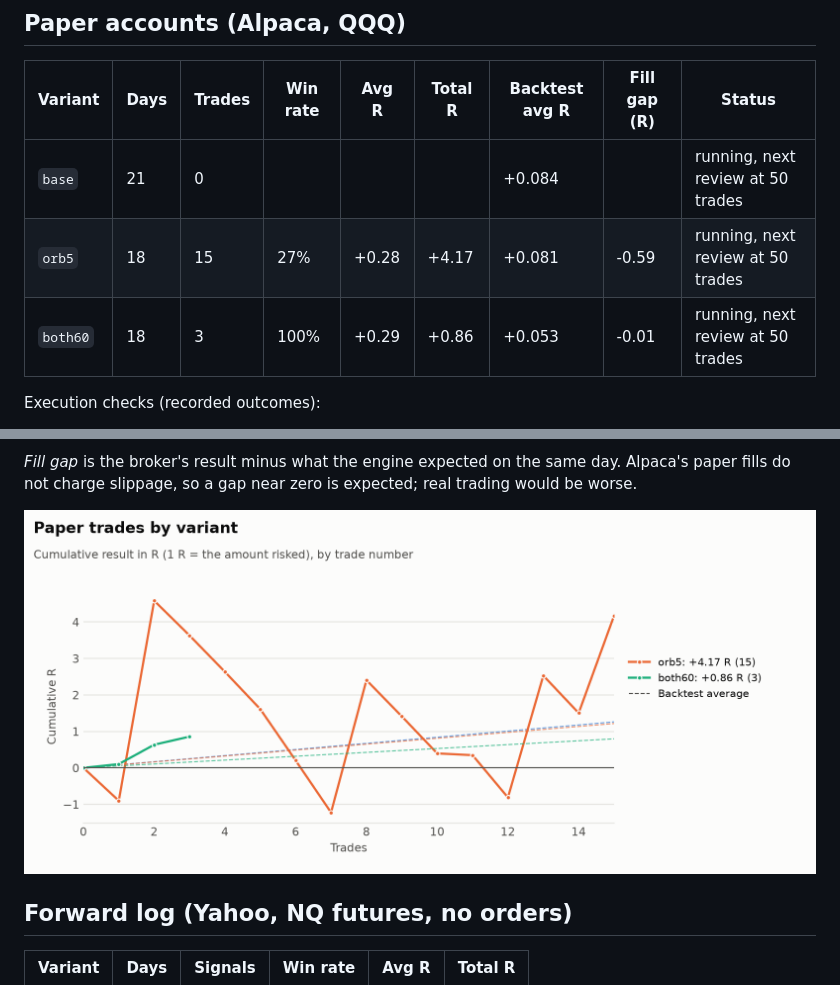
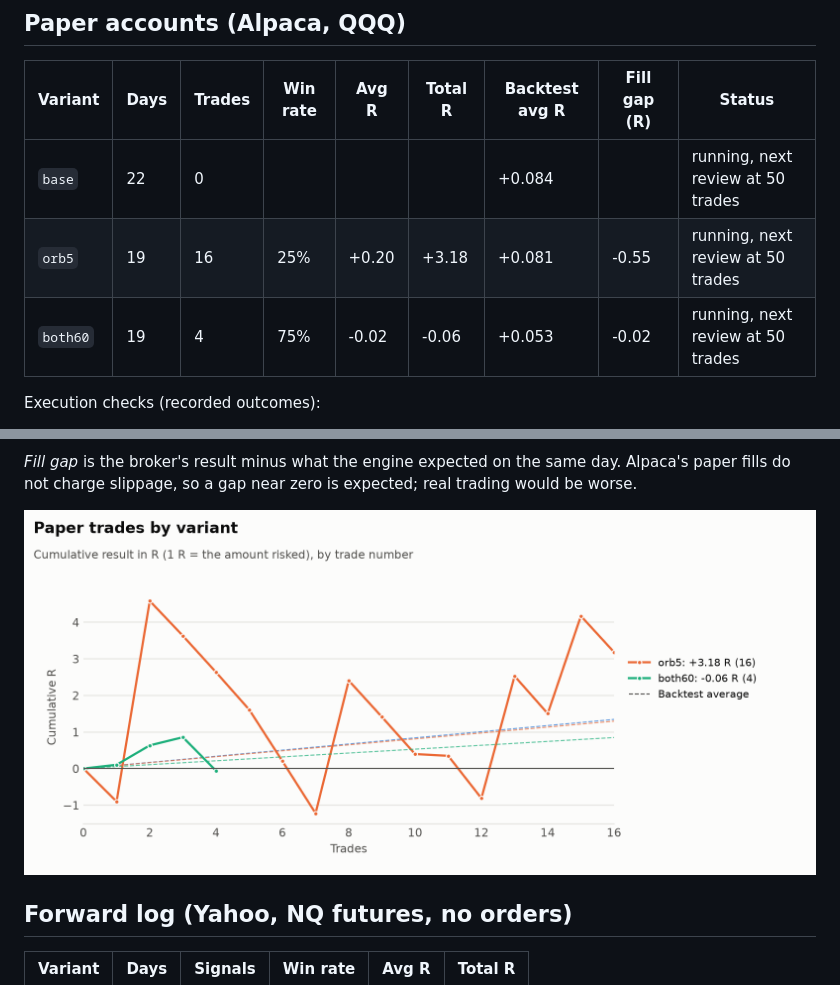
Before and after one commit to jlee056/orb-bot, a Markdown page: docs/VARIANTS.md, 2 parts joined by grey strips. GitHub-like rendering; pictures changed too: docs/charts/variants.png.

```diff
--- a/docs/VARIANTS.md
+++ b/docs/VARIANTS.md
@@ -12,9 +12,9 @@ Three versions of the strategy run at the same time, each in its own Alpaca pape
 
 | Variant | Days | Trades | Win rate | Avg R | Total R | Backtest avg R | Fill gap (R) | Status |
 |---|---|---|---|---|---|---|---|---|
-| `base` | 21 | 0 | | | | +0.084 | | running, next review at 50 trades |
-| `orb5` | 18 | 15 | 27% | +0.28 | +4.17 | +0.081 | -0.59 | running, next review at 50 trades |
-| `both60` | 18 | 3 | 100% | +0.29 | +0.86 | +0.053 | -0.01 | running, next review at 50 trades |
+| `base` | 22 | 0 | | | | +0.084 | | running, next review at 50 trades |
+| `orb5` | 19 | 16 | 25% | +0.20 | +3.18 | +0.081 | -0.55 | running, next review at 50 trades |
+| `both60` | 19 | 4 | 75% | -0.02 | -0.06 | +0.053 | -0.02 | running, next review at 50 trades |
 
 Execution checks (recorded outcomes):
 
```
Also changed, not shown: other parts of docs/VARIANTS.md (+3 -3 lines), docs/PAPER.md (+2 -2 lines), docs/charts/variants-dark.png, 3 other files.
